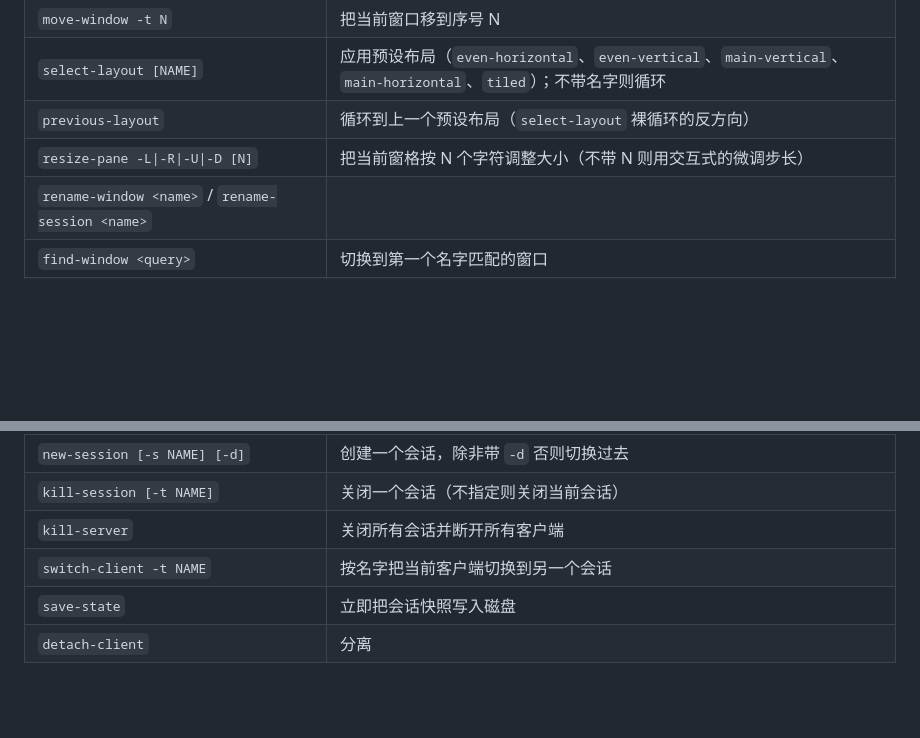
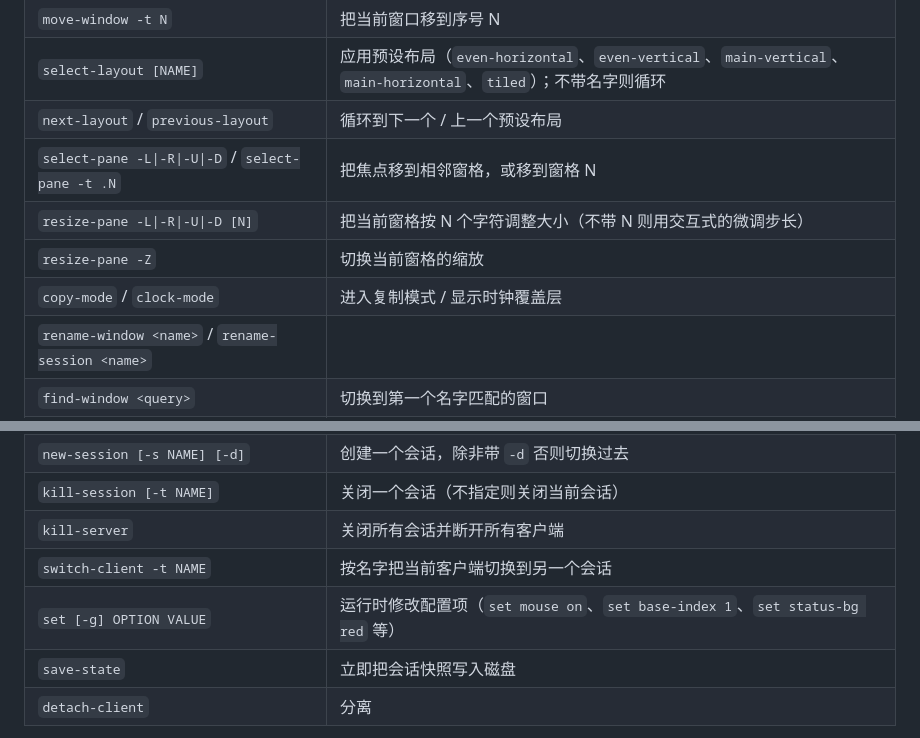
Before and after one commit to hgaol/lumux, a Markdown page: README.zh-CN.md, 2 parts joined by grey strips. GitHub-like rendering; blank space fills up the shorter version.

```diff
--- a/README.zh-CN.md
+++ b/README.zh-CN.md
@@ -142,8 +142,11 @@ lumux source-file <path>                          # 实时重载配置
 | `swap-window [-s A] -t B` | 按序号交换两个窗口 |
 | `move-window -t N` | 把当前窗口移到序号 N |
 | `select-layout [NAME]` | 应用预设布局（`even-horizontal`、`even-vertical`、`main-vertical`、`main-horizontal`、`tiled`）；不带名字则循环 |
-| `previous-layout` | 循环到上一个预设布局（`select-layout` 裸循环的反方向） |
+| `next-layout` / `previous-layout` | 循环到下一个 / 上一个预设布局 |
+| `select-pane -L\|-R\|-U\|-D` / `select-pane -t .N` | 把焦点移到相邻窗格，或移到窗格 N |
 | `resize-pane -L\|-R\|-U\|-D [N]` | 把当前窗格按 N 个字符调整大小（不带 N 则用交互式的微调步长） |
+| `resize-pane -Z` | 切换当前窗格的缩放 |
+| `copy-mode` / `clock-mode` | 进入复制模式 / 显示时钟覆盖层 |
 | `rename-window <name>` / `rename-session <name>` | |
 | `find-window <query>` | 切换到第一个名字匹配的窗口 |
 | `synchronize-panes [on\|off]` | 同时向所有窗格输入 |
@@ -161,6 +164,7 @@ lumux source-file <path>                          # 实时重载配置
 | `kill-session [-t NAME]` | 关闭一个会话（不指定则关闭当前会话） |
 | `kill-server` | 关闭所有会话并断开所有客户端 |
 | `switch-client -t NAME` | 按名字把当前客户端切换到另一个会话 |
+| `set [-g] OPTION VALUE` | 运行时修改配置项（`set mouse on`、`set base-index 1`、`set status-bg red` 等） |
 | `save-state` | 立即把会话快照写入磁盘 |
 | `detach-client` | 分离 |
 
```
Also changed, not shown: README.md (+5 -1 lines).
